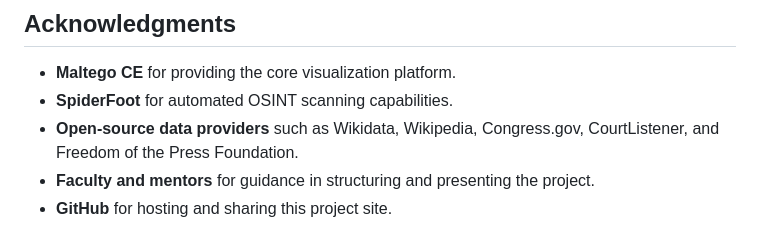
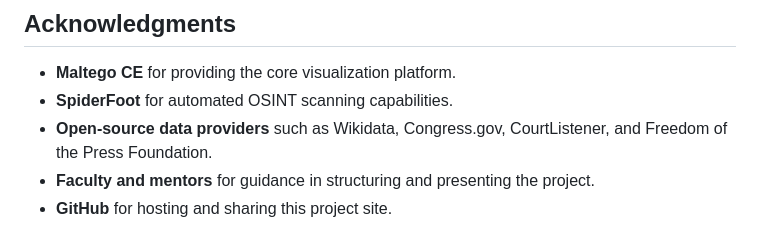
Before and after one commit to AnuElizaK/Maltego-Based-OSINT-Project, a Markdown page: README.md, the part around the change. Rendered like a GitHub page.

Commit message:
Minor tweak in README.md

```diff
--- a/README.md
+++ b/README.md
@@ -63,6 +63,6 @@ Alternatively, if you prefer to run it locally:
 ## Acknowledgments
 - **Maltego CE** for providing the core visualization platform.
 - **SpiderFoot** for automated OSINT scanning capabilities.
-- **Open-source data providers** such as Wikidata, Wikipedia, Congress.gov, CourtListener, and Freedom of the Press Foundation.
+- **Open-source data providers** such as Wikidata, Congress.gov, CourtListener, and Freedom of the Press Foundation.
 - **Faculty and mentors** for guidance in structuring and presenting the project.
 - **GitHub** for hosting and sharing this project site.
```
